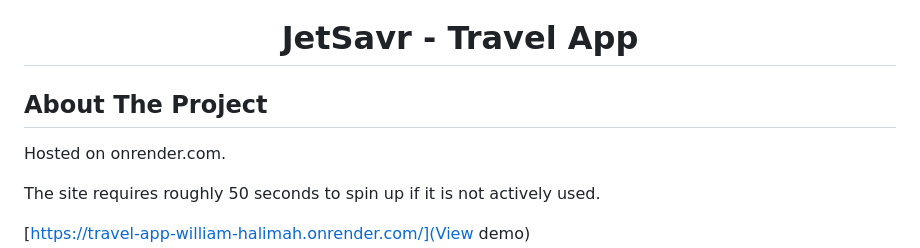
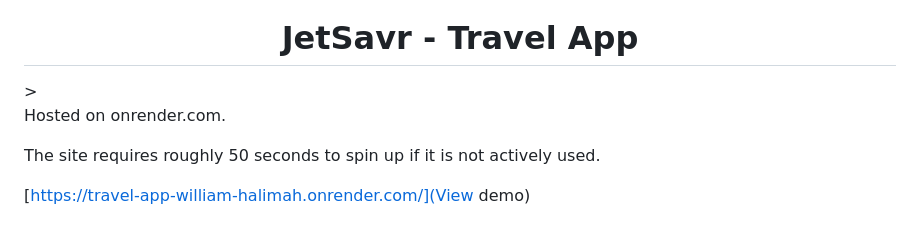
Before and after one commit to william-man/travel-app--william-halimah, a Markdown page: README.md, the part around the change. Drawn GitHub-style; blank space fills up the shorter version.

```diff
--- a/README.md
+++ b/README.md
@@ -7,9 +7,7 @@
   <h1 align="center">JetSavr - Travel App</h1>
 </div>
 
-<!-- ABOUT THE PROJECT -->
-
-## About The Project
+<!-- ABOUT THE PROJECT -->>
 
 Hosted on onrender.com.
 
```
